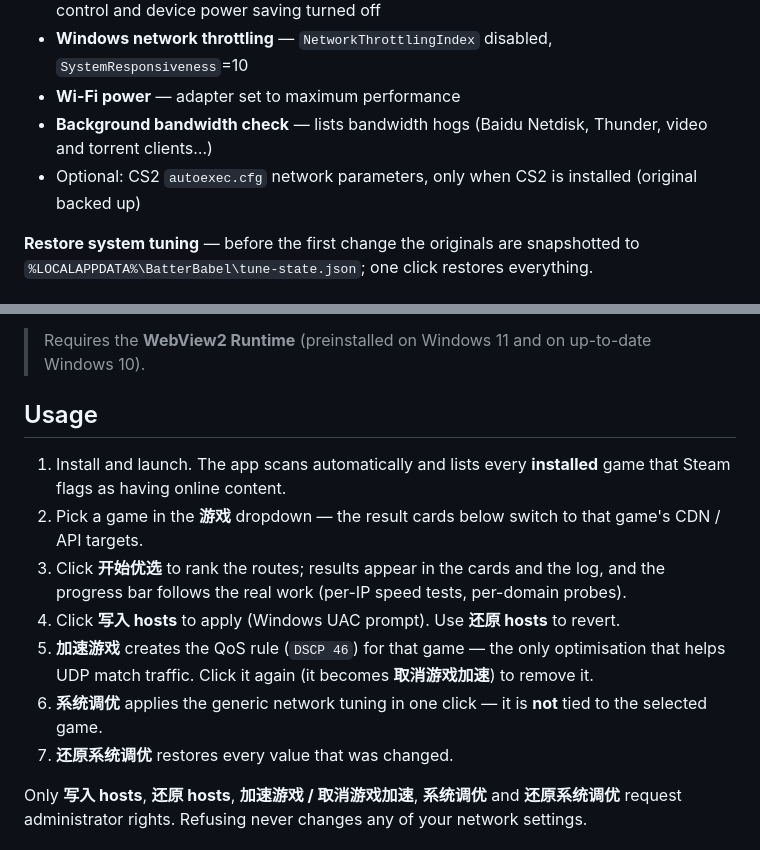
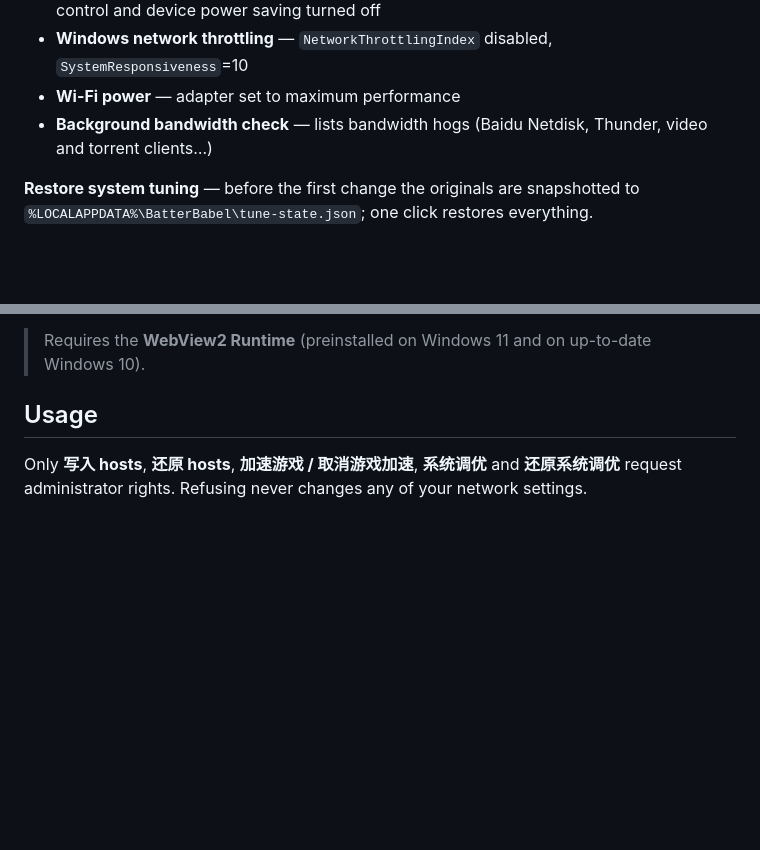
Before and after one commit to AZ7094/batter-babel, a Markdown page: README.md, 2 parts joined by grey strips. Rendered like a GitHub page; blank space fills up the shorter version.

```diff
--- a/README.md
+++ b/README.md
@@ -55,7 +55,6 @@ Generic latency fixes that benefit any online game:
 - **Windows network throttling** — `NetworkThrottlingIndex` disabled, `SystemResponsiveness`=10
 - **Wi-Fi power** — adapter set to maximum performance
 - **Background bandwidth check** — lists bandwidth hogs (Baidu Netdisk, Thunder, video and torrent clients…)
-- Optional: CS2 `autoexec.cfg` network parameters, only when CS2 is installed (original backed up)
 
 **Restore system tuning** — before the first change the originals are snapshotted to `%LOCALAPPDATA%\BatterBabel\tune-state.json`; one click restores everything.
 
@@ -68,15 +67,6 @@ A pre-built installer is published on the [Releases](../../releases) page:
 > Requires the **WebView2 Runtime** (preinstalled on Windows 11 and on up-to-date Windows 10).
 
 ## Usage
-
-1. Install and launch. The app scans automatically and lists every **installed** game that Steam flags as having online content.
-2. Pick a game in the **游戏** dropdown — the result cards below switch to that game's CDN / API targets.
-3. Click **开始优选** to rank the routes; results appear in the cards and the log, and the progress bar follows the real work (per-IP speed tests, per-domain probes).
-4. Click **写入 hosts** to apply (Windows UAC prompt). Use **还原 hosts** to revert.
-5. **加速游戏** creates the QoS rule (`DSCP 46`) for that game — the only optimisation that helps UDP match traffic. Click it again (it becomes **取消游戏加速**) to remove it.
-6. **系统调优** applies the generic network tuning in one click — it is **not** tied to the selected game.
-7. **还原系统调优** restores every value that was changed.
-
 Only **写入 hosts**, **还原 hosts**, **加速游戏 / 取消游戏加速**, **系统调优** and **还原系统调优** request administrator rights. Refusing never changes any of your network settings.
 
 ## Build from source
```
